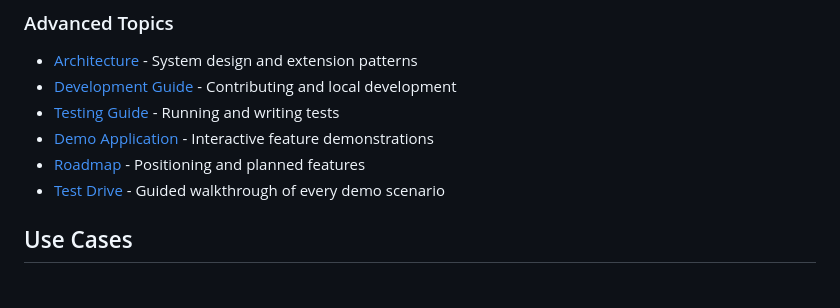
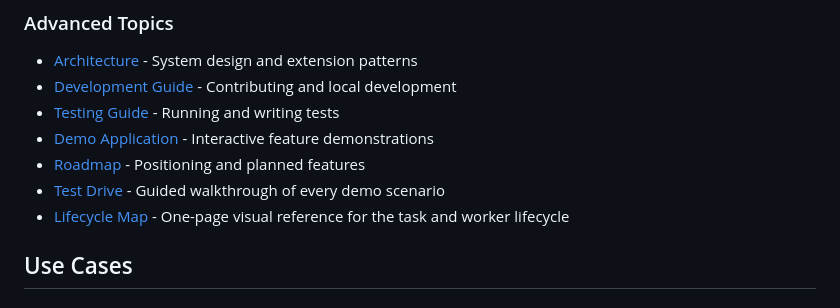
Before and after one commit to ankitksr/django-qraft, a Markdown page: README.md, the part around the change. Rendered like a GitHub page.

Commit message:
Link lifecycle map from README

```diff
--- a/README.md
+++ b/README.md
@@ -250,6 +250,7 @@ task_id = async_task(
 - [Demo Application](demo/README.md) - Interactive feature demonstrations
 - [Roadmap](docs/roadmap.md) - Positioning and planned features
 - [Test Drive](docs/test-drive.md) - Guided walkthrough of every demo scenario
+- [Lifecycle Map](docs/lifecycle-map.html) - One-page visual reference for the task and worker lifecycle
 
 ## Use Cases
 
```
